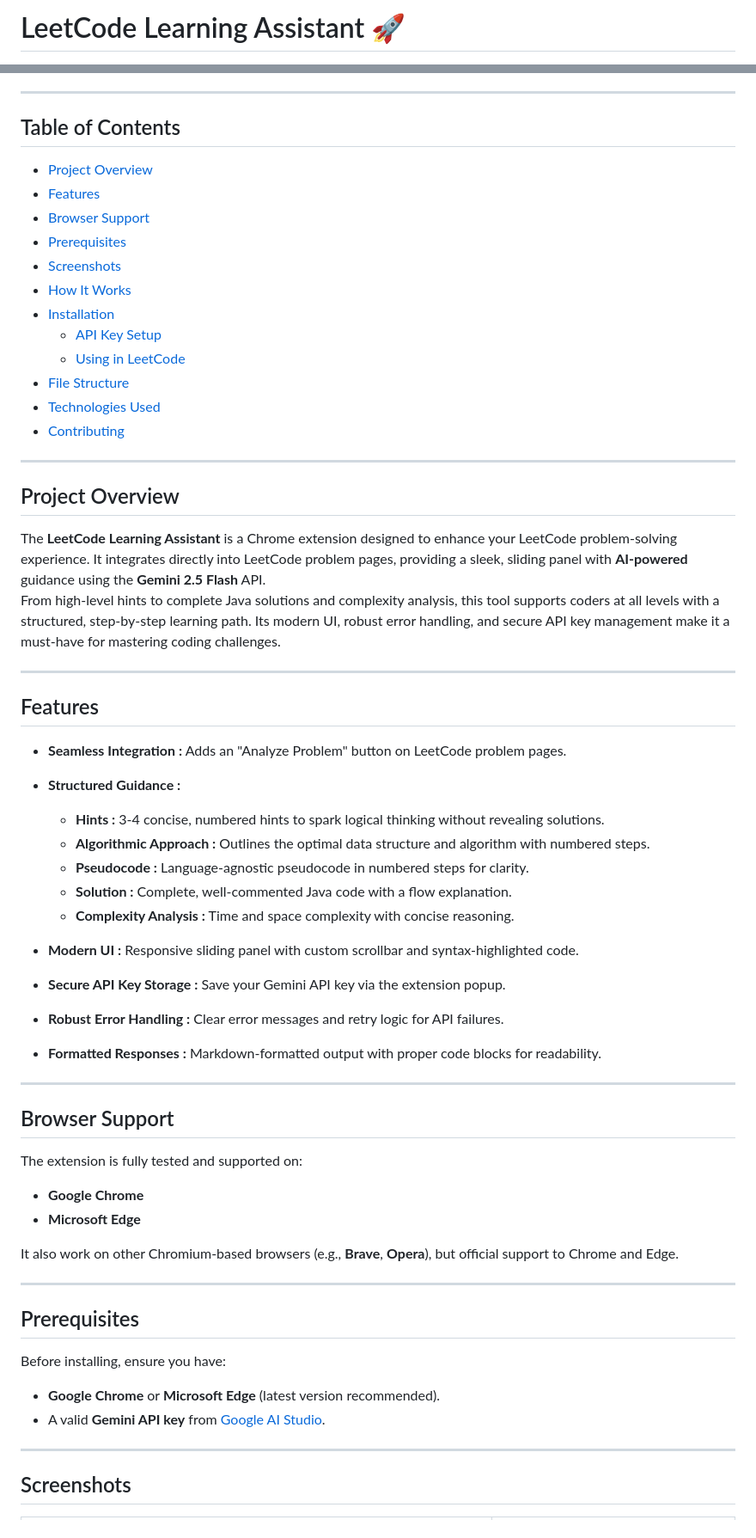
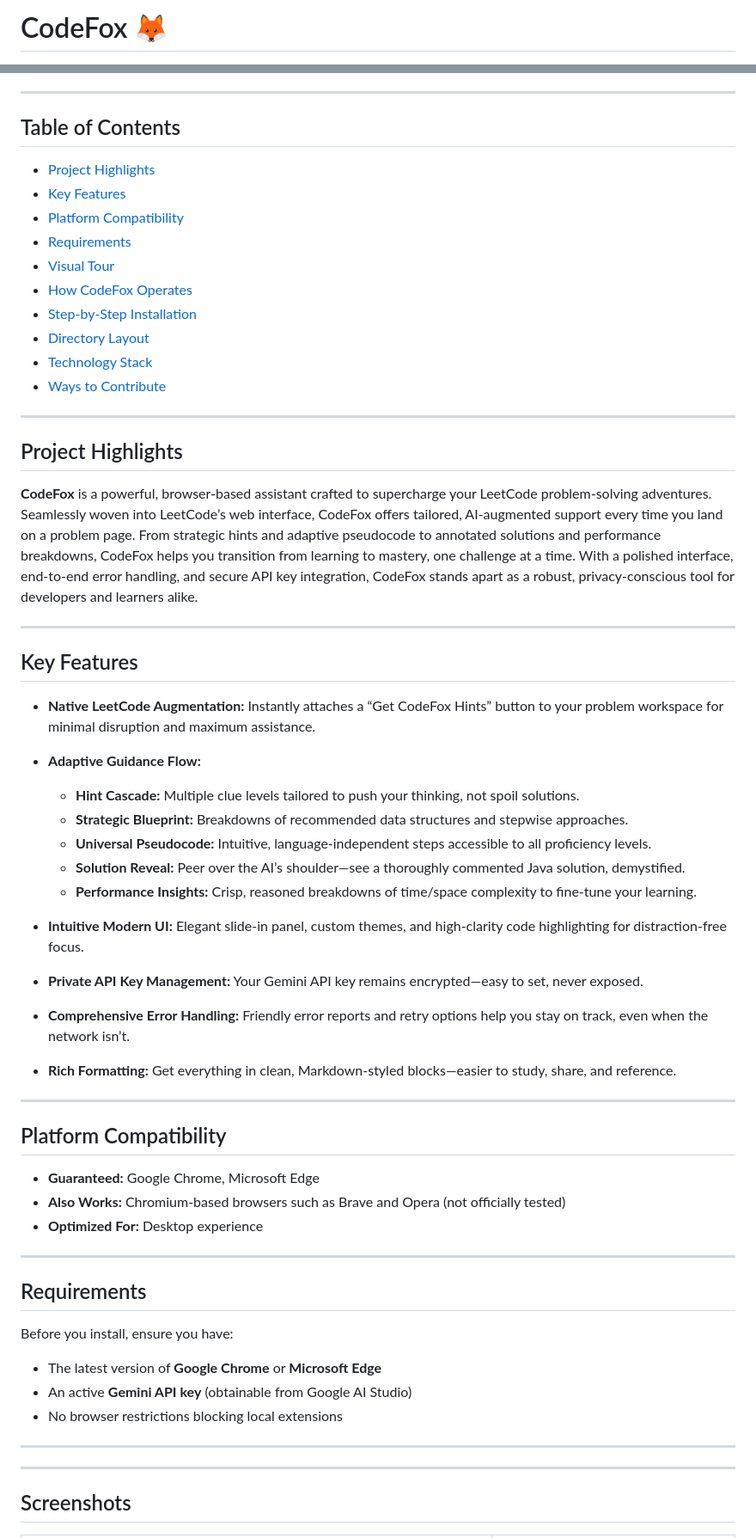
Before and after one commit to Sparsh12321/CodeFox, a Markdown page: README.md, 2 parts joined by grey strips. Shown at 86% size. GitHub-like rendering.

```diff
--- a/README.md
+++ b/README.md
@@ -1,2 +1,2 @@
-# LeetCode Learning Assistant 🚀
+# CodeFox 🦊
 
@@ -5,62 +5,66 @@ _A Chrome extension to supercharge your LeetCode problem-solving with AI-powered
 
 ---
+
+
 ## Table of Contents
 
-- [Project Overview](#project-overview)
-- [Features](#features)
-- [Browser Support](#browser-support)
-- [Prerequisites](#prerequisites)
-- [Screenshots](#screenshots)
-- [How It Works](#how-it-works)
-- [Installation](#installation)
-  - [API Key Setup](#api-key-setup)
-  - [Using in LeetCode](#using-in-leetcode)
-- [File Structure](#file-structure)
-- [Technologies Used](#technologies-used)
-- [Contributing](#contributing)
+- [Project Highlights](#project-highlights)
+- [Key Features](#key-features)
+- [Platform Compatibility](#platform-compatibility)
+- [Requirements](#requirements)
+- [Visual Tour](#screenshots)
+- [How CodeFox Operates](#how-it-works)
+- [Step-by-Step Installation](#installation)
+- [Directory Layout](#file-structure)
+- [Technology Stack](#technologies-used)
+- [Ways to Contribute](#contributing)
 
 ---
-## Project Overview
 
-The **LeetCode Learning Assistant** is a Chrome extension designed to enhance your LeetCode problem-solving experience. It integrates directly into LeetCode problem pages, providing a sleek, sliding panel with **AI-powered** guidance using the **Gemini 2.5 Flash** API. <br>
-From high-level hints to complete Java solutions and complexity analysis, this tool supports coders at all levels with a structured, step-by-step learning path. Its modern UI, robust error handling, and secure API key management make it a must-have for mastering coding challenges.
+## Project Highlights
+
+**CodeFox** is a powerful, browser-based assistant crafted to supercharge your LeetCode problem-solving adventures. Seamlessly woven into LeetCode’s web interface, CodeFox offers tailored, AI-augmented support every time you land on a problem page. From strategic hints and adaptive pseudocode to annotated solutions and performance breakdowns, CodeFox helps you transition from learning to mastery, one challenge at a time. With a polished interface, end-to-end error handling, and secure API key integration, CodeFox stands apart as a robust, privacy-conscious tool for developers and learners alike.
 
 ---
-## Features
 
-- **Seamless Integration :** Adds an "Analyze Problem" button on LeetCode problem pages.
+## Key Features
 
-- **Structured Guidance :**
-    - **Hints :** 3-4 concise, numbered hints to spark logical thinking without revealing solutions.
-    - **Algorithmic Approach :** Outlines the optimal data structure and algorithm with numbered steps.
-    -  **Pseudocode :** Language-agnostic pseudocode in numbered steps for clarity.
-    -  **Solution :** Complete, well-commented Java code with a flow explanation.
-    -  **Complexity Analysis :** Time and space complexity with concise reasoning.
+- **Native LeetCode Augmentation:** Instantly attaches a “Get CodeFox Hints” button to your problem workspace for minimal disruption and maximum assistance.
 
-- **Modern UI :** Responsive sliding panel with custom scrollbar and syntax-highlighted code.
+- **Adaptive Guidance Flow:**
+  - **Hint Cascade:** Multiple clue levels tailored to push your thinking, not spoil solutions.
+  - **Strategic Blueprint:** Breakdowns of recommended data structures and stepwise approaches.
+  - **Universal Pseudocode:** Intuitive, language-independent steps accessible to all proficiency levels.
+  - **Solution Reveal:** Peer over the AI’s shoulder—see a thoroughly commented Java solution, demystified.
+  - **Performance Insights:** Crisp, reasoned breakdowns of time/space complexity to fine-tune your learning.
 
-- **Secure API Key Storage :** Save your Gemini API key via the extension popup.
+- **Intuitive Modern UI:** Elegant slide-in panel, custom themes, and high-clarity code highlighting for distraction-free focus.
 
-- **Robust Error Handling :** Clear error messages and retry logic for API failures.
+- **Private API Key Management:** Your Gemini API key remains encrypted—easy to set, never exposed.
 
-- **Formatted Responses :** Markdown-formatted output with proper code blocks for readability.
+- **Comprehensive Error Handling:** Friendly error reports and retry options help you stay on track, even when the network isn’t.
+
+- **Rich Formatting:** Get everything in clean, Markdown-styled blocks—easier to study, share, and reference.
 
 ---
-## Browser Support
 
-The extension is fully tested and supported on:
-- **Google Chrome**
-- **Microsoft Edge**
+## Platform Compatibility
 
-It also work on other Chromium-based browsers (e.g., **Brave**, **Opera**), but official support to Chrome and Edge.
+- **Guaranteed:** Google Chrome, Microsoft Edge
+- **Also Works:** Chromium-based browsers such as Brave and Opera (not officially tested)
+- **Optimized For:** Desktop experience
 
 ---
-## Prerequisites
 
-Before installing, ensure you have:
-- **Google Chrome** or **Microsoft Edge** (latest version recommended).
-- A valid **Gemini API key** from [Google AI Studio](https://aistudio.google.com/).
+## Requirements
 
+Before you install, ensure you have:
+
+- The latest version of **Google Chrome** or **Microsoft Edge**
+- An active **Gemini API key** (obtainable from Google AI Studio)
+- No browser restrictions blocking local extensions
+
+---
 ---
 ## Screenshots
 
```
Also changed, not shown: other parts of README.md (+7 -7 lines).
